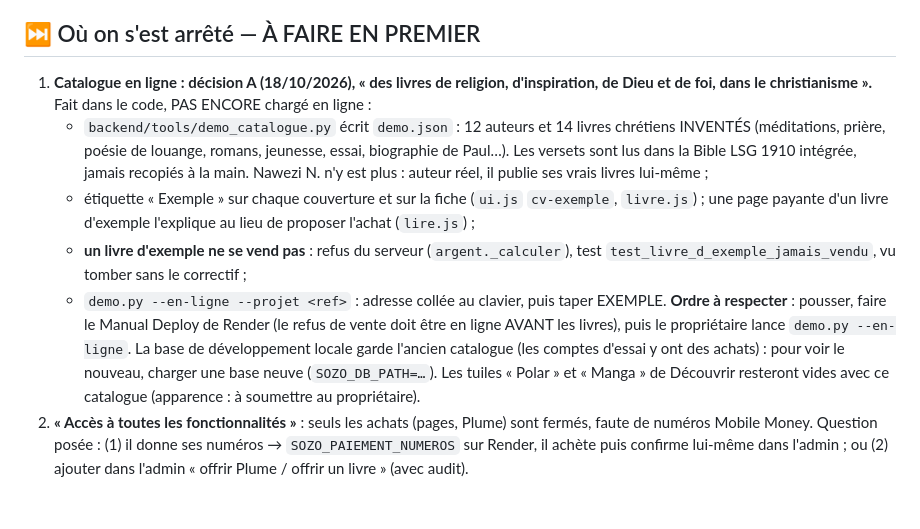
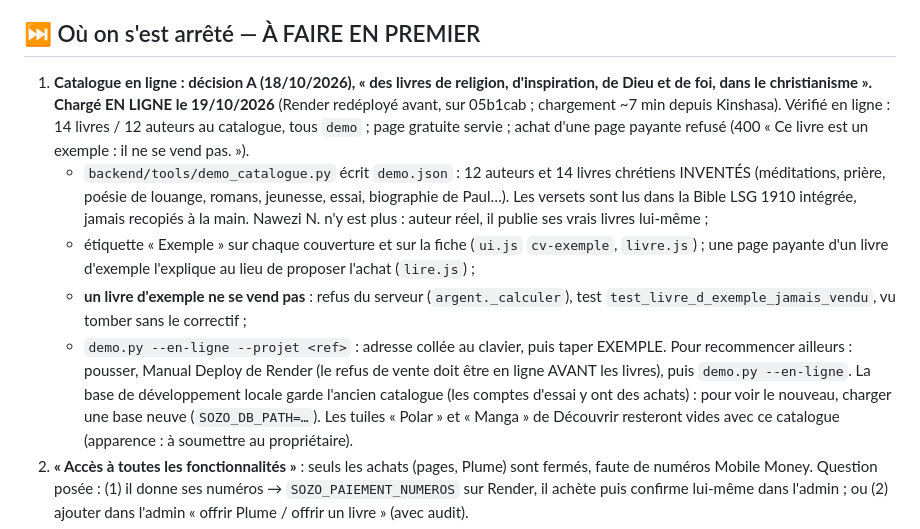
Before and after one commit to Yversplayer/sozo, a Markdown page: REPRISE.md, the part around the change. Drawn GitHub-style; blank space fills up the shorter version.

Commit message:
REPRISE : catalogue d'exemple chrétien chargé et vérifié en ligne (19/10)
Co-Authored-By: Claude Opus 5.5 <noreply@anthropic.com>

```diff
--- a/REPRISE.md
+++ b/REPRISE.md
@@ -32,12 +32,12 @@ Ajouts du 17-18/10/2026 (déployés, commit b29e2e5) :
 
 ## ⏭ Où on s'est arrêté — À FAIRE EN PREMIER
 
-1. **Catalogue en ligne : décision A (18/10/2026), « des livres de religion, d'inspiration, de Dieu et de foi, dans le christianisme ».** Fait dans le code, PAS ENCORE chargé en ligne :
+1. **Catalogue en ligne : décision A (18/10/2026), « des livres de religion, d'inspiration, de Dieu et de foi, dans le christianisme ».** **Chargé EN LIGNE le 19/10/2026** (Render redéployé avant, sur 05b1cab ; chargement ~7 min depuis Kinshasa). Vérifié en ligne : 14 livres / 12 auteurs au catalogue, tous `demo` ; page gratuite servie ; achat d'une page payante refusé (400 « Ce livre est un exemple : il ne se vend pas. »).
    - `backend/tools/demo_catalogue.py` écrit `demo.json` : 12 auteurs et 14 livres chrétiens INVENTÉS (méditations, prière, poésie de louange, romans, jeunesse, essai, biographie de Paul…). Les versets sont lus dans la Bible LSG 1910 intégrée, jamais recopiés à la main. Nawezi N. n'y est plus : auteur réel, il publie ses vrais livres lui-même ;
    - étiquette « Exemple » sur chaque couverture et sur la fiche (`ui.js` `cv-exemple`, `livre.js`) ; une page payante d'un livre d'exemple l'explique au lieu de proposer l'achat (`lire.js`) ;
    - **un livre d'exemple ne se vend pas** : refus du serveur (`argent._calculer`), test `test_livre_d_exemple_jamais_vendu`, vu tomber sans le correctif ;
    - `demo.py --en-ligne --projet <ref>` : adresse collée au clavier, puis taper EXEMPLE.
-   **Ordre à respecter** : pousser, faire le Manual Deploy de Render (le refus de vente doit être en ligne AVANT les livres), puis le propriétaire lance `demo.py --en-ligne`. La base de développement locale garde l'ancien catalogue (les comptes d'essai y ont des achats) : pour voir le nouveau, charger une base neuve (`SOZO_DB_PATH=…`).
+   Pour recommencer ailleurs : pousser, Manual Deploy de Render (le refus de vente doit être en ligne AVANT les livres), puis `demo.py --en-ligne`. La base de développement locale garde l'ancien catalogue (les comptes d'essai y ont des achats) : pour voir le nouveau, charger une base neuve (`SOZO_DB_PATH=…`).
    Les tuiles « Polar » et « Manga » de Découvrir resteront vides avec ce catalogue (apparence : à soumettre au propriétaire).
 2. **« Accès à toutes les fonctionnalités »** : seuls les achats (pages, Plume) sont fermés, faute de numéros Mobile Money. Question posée : (1) il donne ses numéros → `SOZO_PAIEMENT_NUMEROS` sur Render, il achète puis confirme lui-même dans l'admin ; ou (2) ajouter dans l'admin « offrir Plume / offrir un livre » (avec audit).
 3. Le propriétaire teste le logiciel ce week-end : traiter ses retours en priorité.
```
